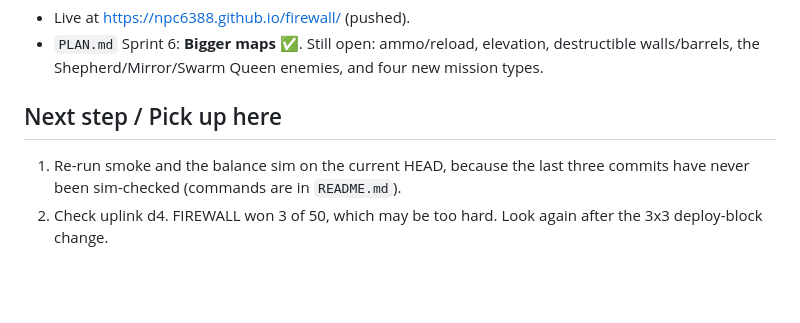
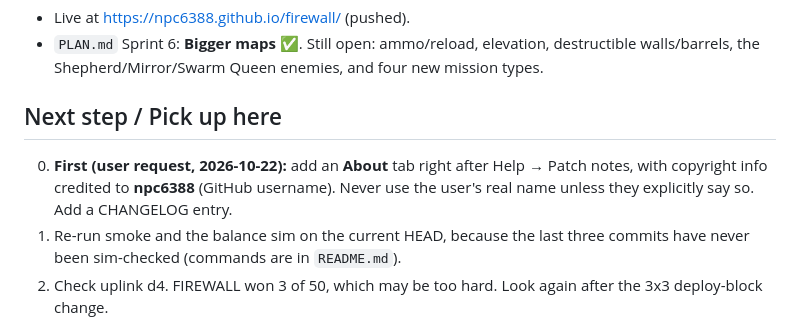
Before and after one commit to NPC6388/firewall, a Markdown page: SESSION-LOG-2026-10-22-sprint6-maps.md, the part around the change. Drawn GitHub-style; blank space fills up the shorter version.

Commit message:
Session log: next session starts with an About tab (copyright npc6388)
Co-Authored-By: Claude Opus 5.5 <noreply@anthropic.com>

```diff
--- a/SESSION-LOG-2026-10-22-sprint6-maps.md
+++ b/SESSION-LOG-2026-10-22-sprint6-maps.md
@@ -44,6 +44,7 @@ Unverified: there is no record of whether smoke or balance ran again after `e4e2
 - `PLAN.md` Sprint 6: **Bigger maps ✅**. Still open: ammo/reload, elevation, destructible walls/barrels, the Shepherd/Mirror/Swarm Queen enemies, and four new mission types.
 
 ## Next step / Pick up here
+0. **First (user request, 2026-10-22):** add an **About** tab right after Help → Patch notes, with copyright info credited to **npc6388** (GitHub username). Never use the user's real name unless they explicitly say so. Add a CHANGELOG entry.
 1. Re-run smoke and the balance sim on the current HEAD, because the last three commits have never been sim-checked (commands are in `README.md`).
 2. Check uplink d4. FIREWALL won 3 of 50, which may be too hard. Look again after the 3x3 deploy-block change.
 3. **USER-ONLY:** playtest the 38x28 maps and judge whether mission timers need lengthening (the PLAN says to leave them until playtested).
```
